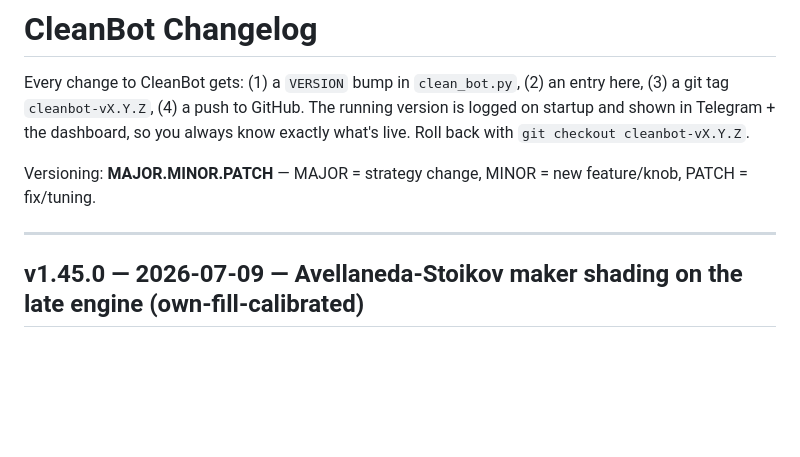
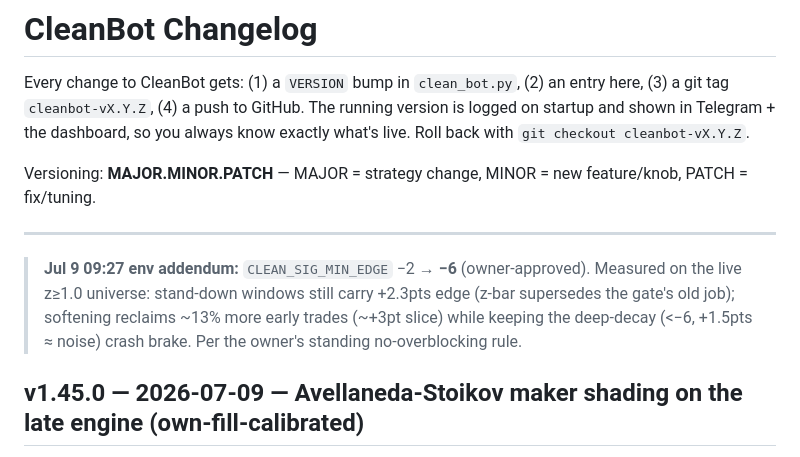
Before and after one commit to leoquin26/faithbotpolymarket, a Markdown page: CHANGELOG.md, the part around the change. GitHub-like rendering; blank space fills up the shorter version.

Commit message:
changelog: signal gate -2 -> -6 (env, owner-approved; z-bar supersedes gate on the live universe)
Co-Authored-By: Claude Fable 5 <noreply@anthropic.com>
Claude-Session: https://claude.ai/code/session_01VBZ4NKikHu3MKsgEnKytzu

```diff
--- a/CHANGELOG.md
+++ b/CHANGELOG.md
@@ -9,6 +9,11 @@ Versioning: **MAJOR.MINOR.PATCH** — MAJOR = strategy change, MINOR = new
 feature/knob, PATCH = fix/tuning.
 
 ---
+
+> **Jul 9 09:27 env addendum:** `CLEAN_SIG_MIN_EDGE` −2 → **−6** (owner-approved). Measured on the
+> live z≥1.0 universe: stand-down windows still carry +2.3pts edge (z-bar supersedes the gate's
+> old job); softening reclaims ~13% more early trades (~+3pt slice) while keeping the deep-decay
+> (<−6, +1.5pts ≈ noise) crash brake. Per the owner's standing no-overblocking rule.
 
 ## v1.45.0 — 2026-07-09 — Avellaneda-Stoikov maker shading on the late engine (own-fill-calibrated)
 **Tag:** `cleanbot-v1.45.0` · **Status:** ✅ live (owner directed) · execution-layer change, late engine only
```
